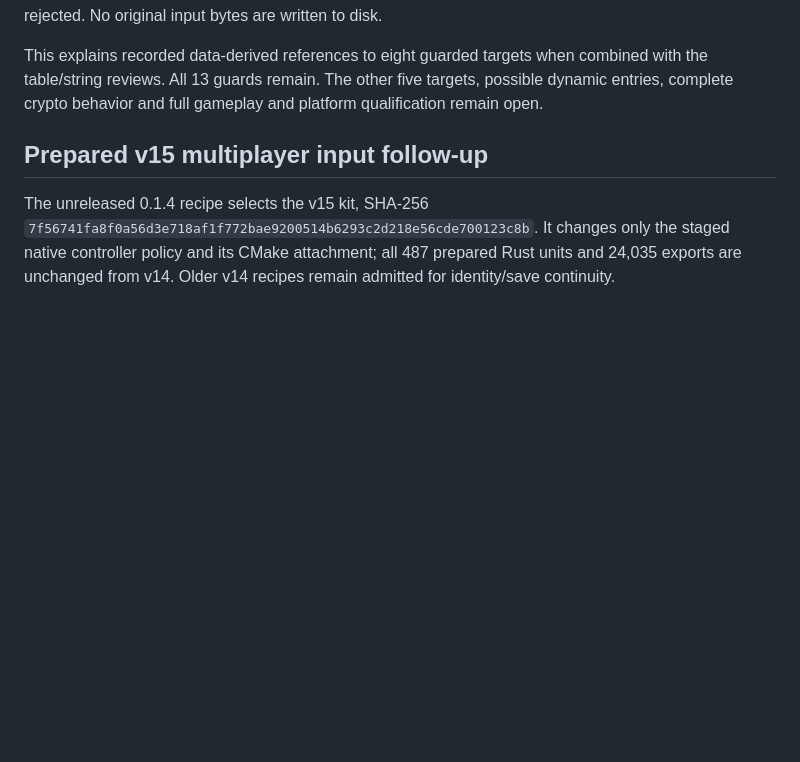
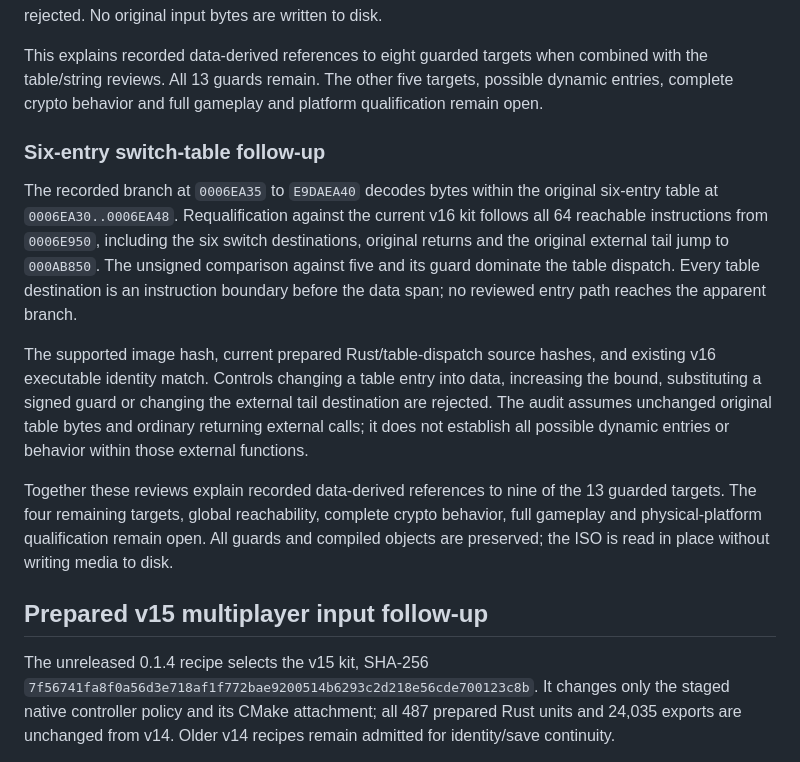
Before and after one commit to centrexity/GamePKG, a Markdown page: docs/native-windows-gameplay-validation.md, the part around the change. Rendered like a GitHub page; blank space fills up the shorter version.

Commit message:
Document current six-entry table reference qualification

```diff
--- a/docs/native-windows-gameplay-validation.md
+++ b/docs/native-windows-gameplay-validation.md
@@ -80,6 +80,30 @@ This explains recorded data-derived references to eight guarded targets when
 combined with the table/string reviews. All 13 guards remain. The other five
 targets, possible dynamic entries, complete crypto behavior and full gameplay
 and platform qualification remain open.
+
+### Six-entry switch-table follow-up
+
+The recorded branch at `0006EA35` to `E9DAEA40` decodes bytes within the
+original six-entry table at `0006EA30..0006EA48`. Requalification against the
+current v16 kit follows all 64 reachable instructions from `0006E950`,
+including the six switch destinations, original returns and the original
+external tail jump to `000AB850`. The unsigned comparison against five
+and its guard dominate the table dispatch. Every table destination is an
+instruction boundary before the data span; no reviewed entry path reaches
+the apparent branch.
+
+The supported image hash, current prepared Rust/table-dispatch source hashes,
+and existing v16 executable identity match. Controls changing a table entry
+into data, increasing the bound, substituting a signed guard or changing the
+external tail destination are rejected. The audit assumes unchanged original
+table bytes and ordinary returning external calls; it does not establish
+all possible dynamic entries or behavior within those external functions.
+
+Together these reviews explain recorded data-derived references to nine of
+the 13 guarded targets. The four remaining targets, global reachability,
+complete crypto behavior, full gameplay and physical-platform qualification
+remain open. All guards and compiled objects are preserved; the ISO is read
+in place without writing media to disk.
 
 ## Prepared v15 multiplayer input follow-up
 
```
